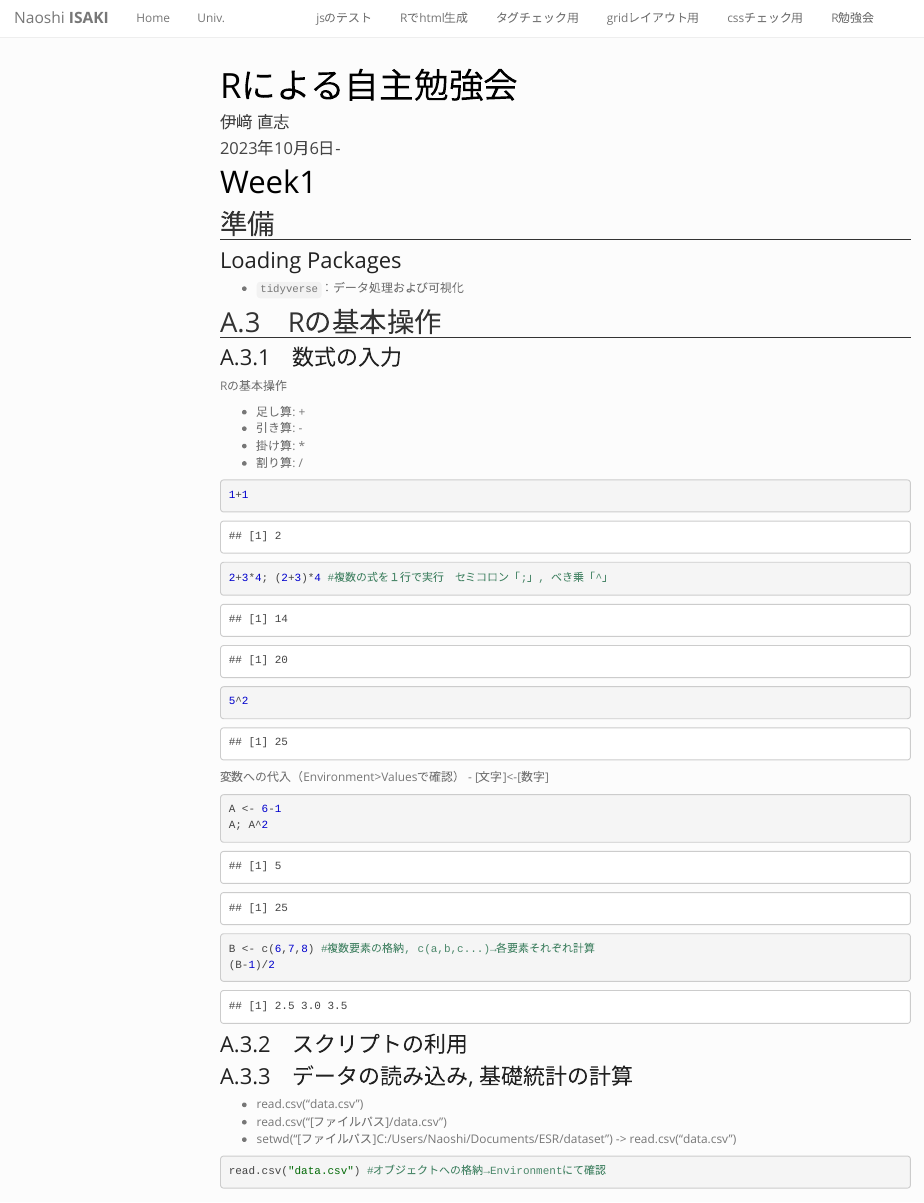
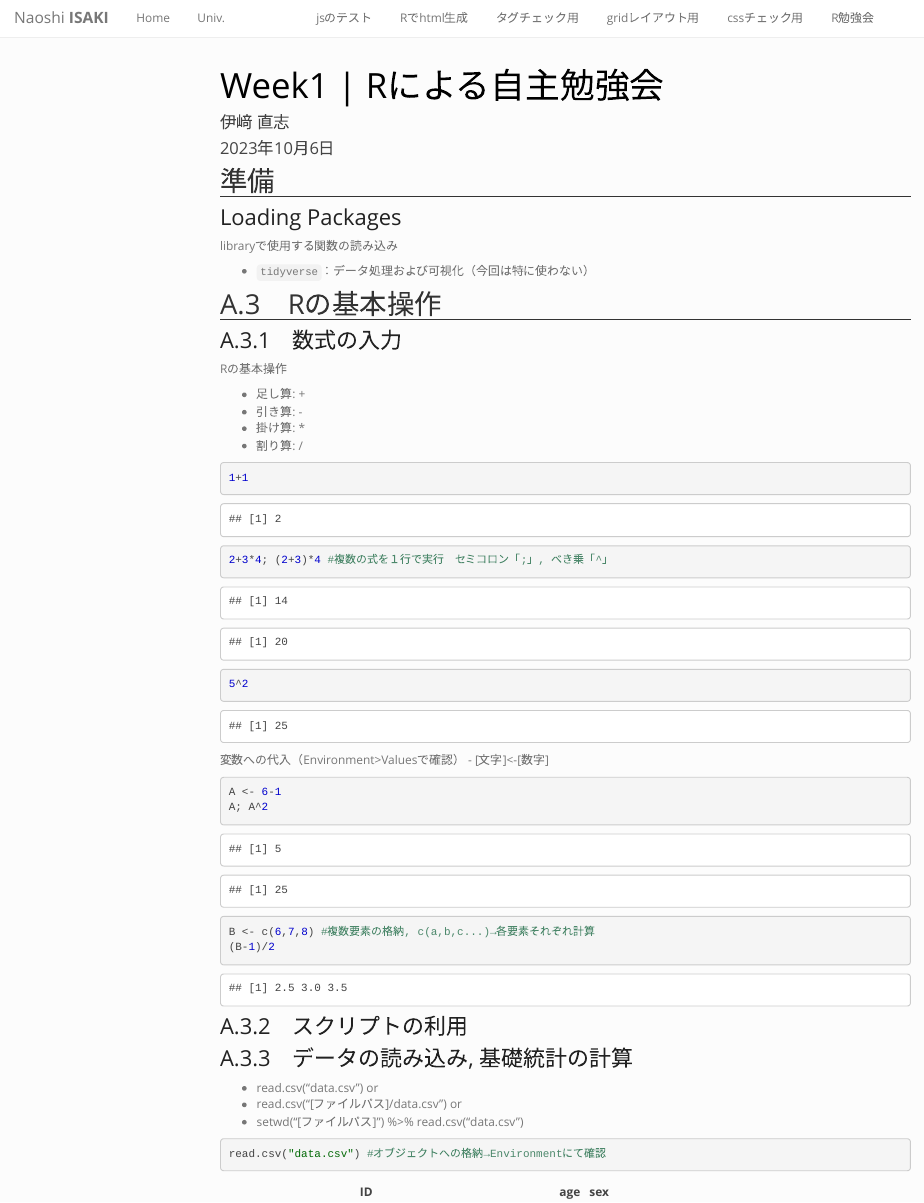
Before and after one commit to naoshi-isaki/naoshi-isaki.github.io, an R Markdown document (rweek1.Rmd): the page in a window 1100 px wide, from its top. Rendered offline with R 4.5, knitr and Pandoc, with nearby package versions; menus at the side of the page are left out.

Commit message:
change Rpage

````diff
--- a/rweek1.Rmd
+++ b/rweek1.Rmd
@@ -1,24 +1,22 @@
 ---
-title: "Rによる自主勉強会"
+title: "Week1 | Rによる自主勉強会"
 author: "伊﨑 直志"
-date: '2023年10月6日-'
+date: '2023年10月6日'
 output:
   html_document:
     toc: true
     toc_depth: 3
     toc_float: true
 ---
-# Week1
 ## 準備
 ### Loading Packages
-
+libraryで使用する関数の読み込み
 ```{r setup, include=FALSE}
-#libraryで使用する関数の読み込み
-library(tidyverse) #特に使わない
+library(tidyverse)
 knitr::opts_chunk$set(echo = TRUE)
 ```
 
-- `tidyverse`：データ処理および可視化
+- `tidyverse`：データ処理および可視化（今回は特に使わない）
 
 ## A.3　Rの基本操作
 ### A.3.1　数式の入力
@@ -47,9 +45,9 @@ B <- c(6,7,8) #複数要素の格納, c(a,b,c...)→各要素それぞれ計算
 
 ### A.3.2　スクリプトの利用
 ### A.3.3　データの読み込み, 基礎統計の計算
-- read.csv("data.csv")
-- read.csv("[ファイルパス]/data.csv")
-- setwd("[ファイルパス]C:/Users/Naoshi/Documents/ESR/dataset") -> read.csv("data.csv")
+- read.csv("data.csv")    or
+- read.csv("[ファイルパス]/data.csv")   or
+- setwd("[ファイルパス]") %>% read.csv("data.csv")
 ```{r}
 read.csv("data.csv") #オブジェクトへの格納→Environmentにて確認
 df <- read.csv("data.csv")
````
Also changed, not shown: rstudy.Rmd (+1 -1 lines), rweek1.Rmd (2 more changed lines), 2 other files.
